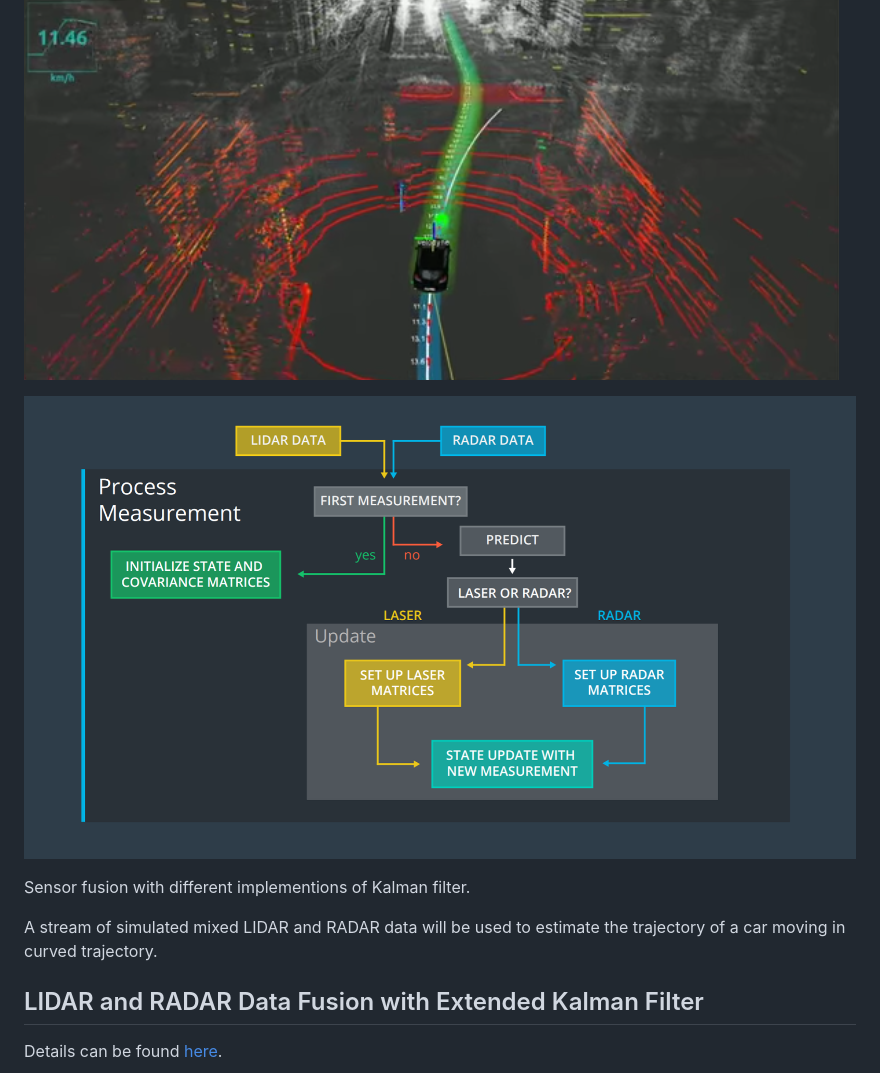
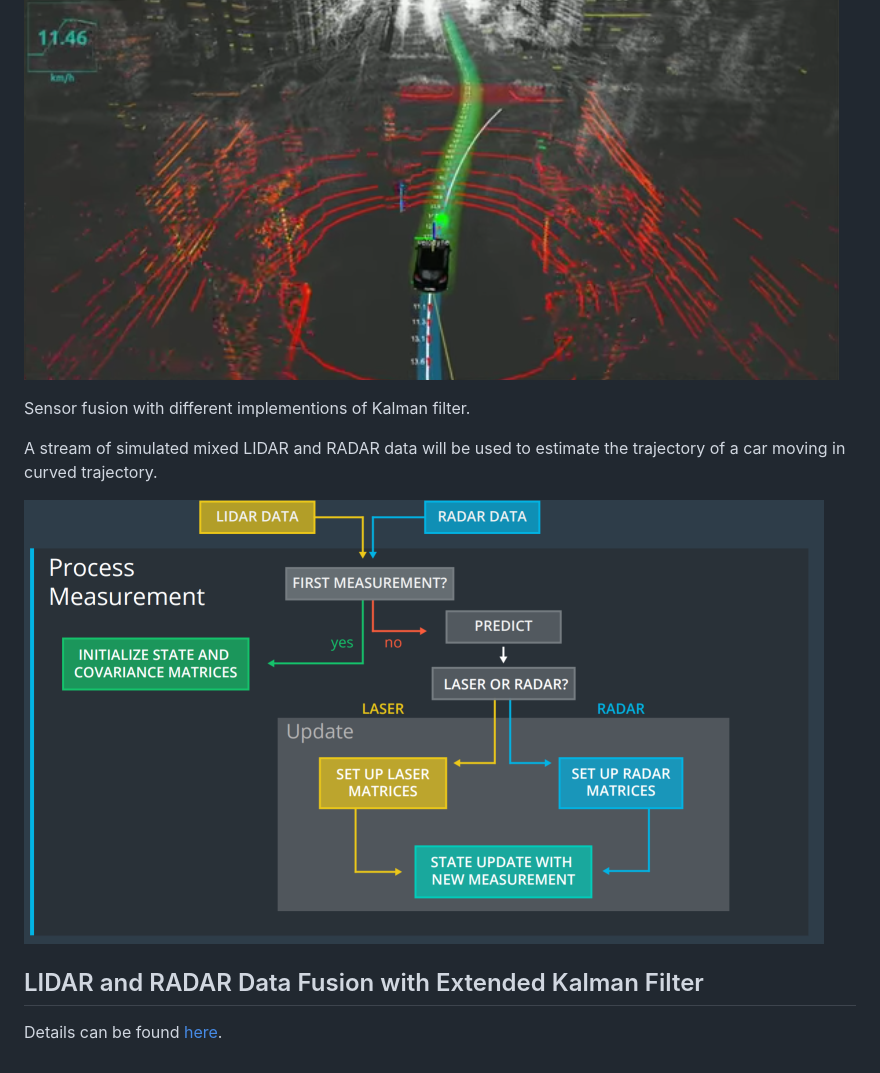
Before and after one commit to zhujun98/sensor-fusion, a Markdown page: README.md, the part around the change. GitHub-like rendering; pictures changed too: flow_chart.png.

```diff
--- a/README.md
+++ b/README.md
@@ -3,11 +3,11 @@ Jun Zhu
 
 ![alt text](theme.png)
 
-![alt text](flow_chart.png)
-
 Sensor fusion with different implementions of Kalman filter.
 
 A stream of simulated mixed LIDAR and RADAR data will be used to estimate the trajectory of a car moving in curved trajectory.
+
+![alt text](flow_chart.png)
 
 ## LIDAR and RADAR Data Fusion with Extended Kalman Filter
 
```
